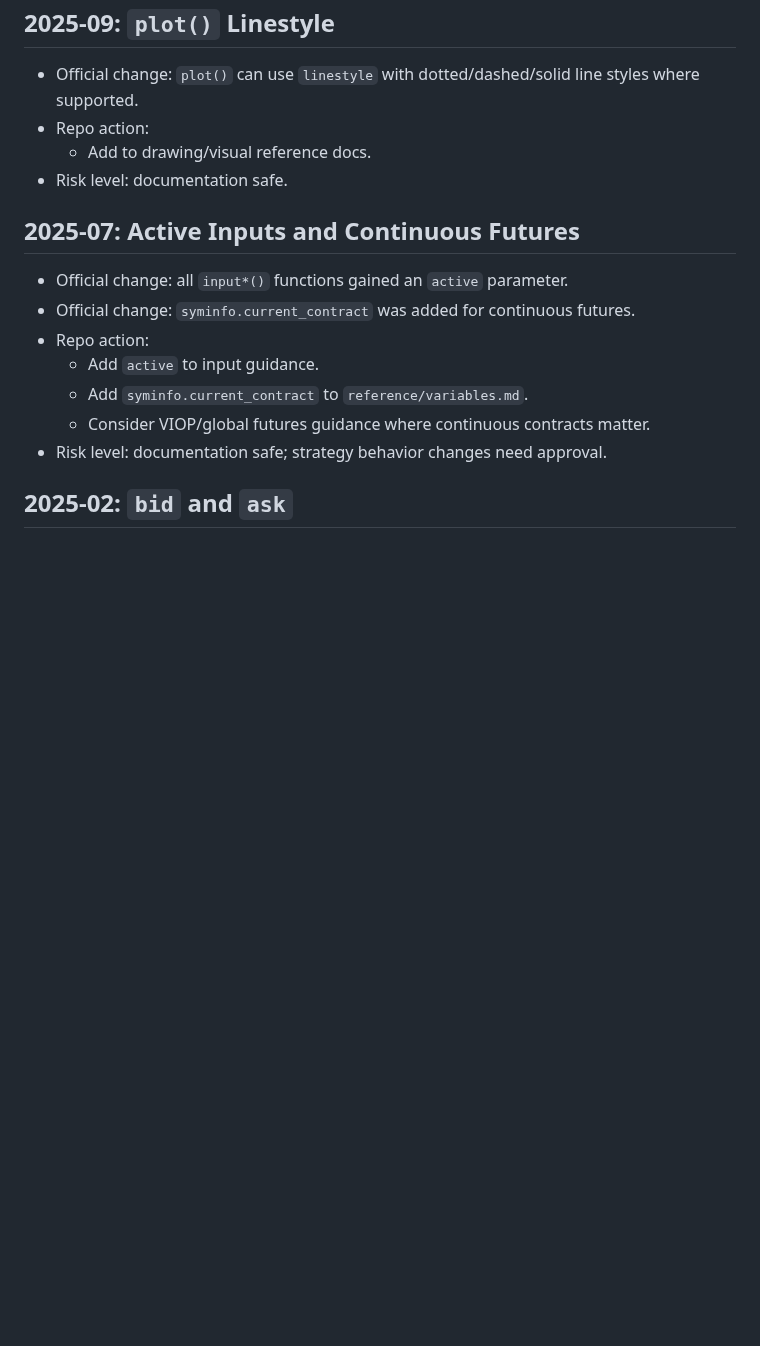
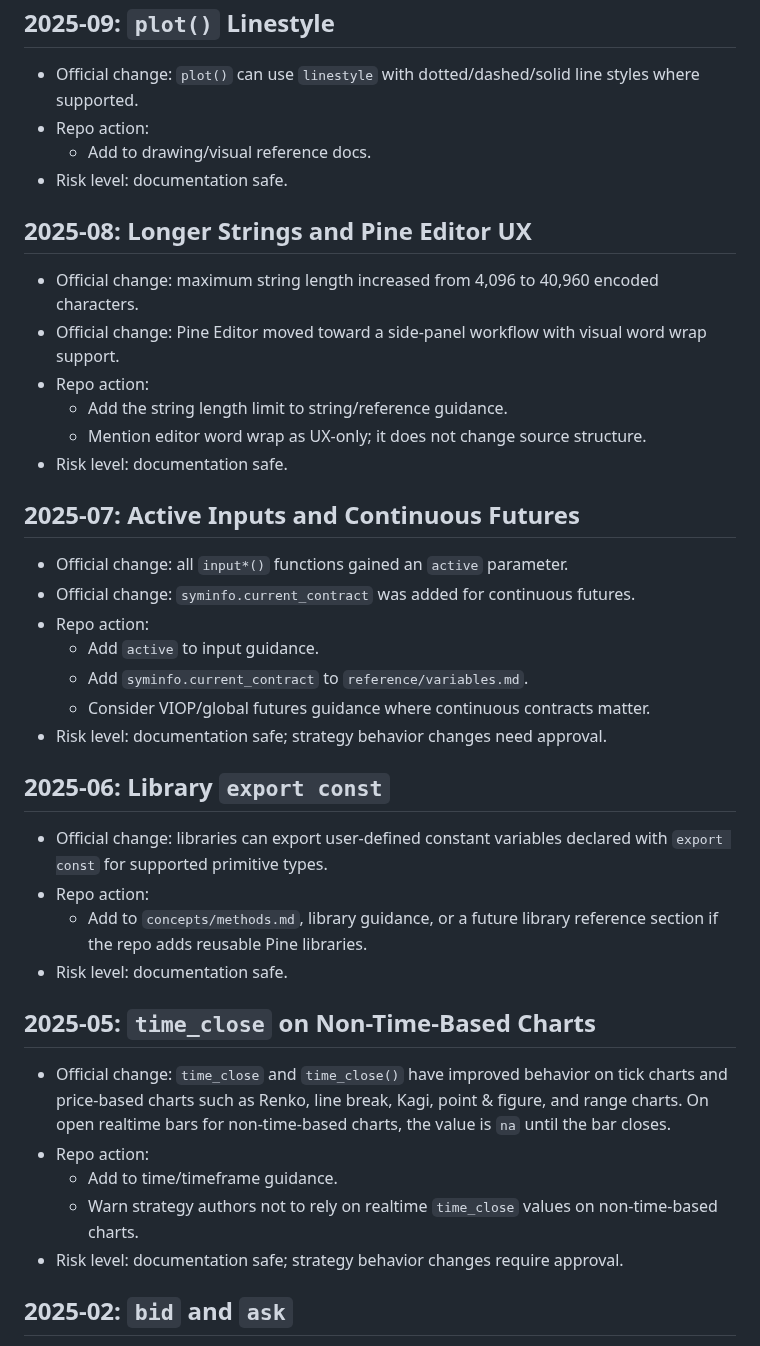
Before and after one commit to trugurpala/pinescriptv6, a Markdown page: docs/tradingview-v6-official-watchlist.md, the part around one of its changes. Rendered like a GitHub page; blank space fills up the shorter version.

Commit message:
docs: update Pine v6 official watchlist

```diff
--- a/docs/tradingview-v6-official-watchlist.md
+++ b/docs/tradingview-v6-official-watchlist.md
@@ -50,6 +50,17 @@ repository's references, migration notes, examples, and LESSONS_LEARNED memory.
   - Add to drawing/visual reference docs.
 - Risk level: documentation safe.
 
+## 2025-08: Longer Strings and Pine Editor UX
+
+- Official change: maximum string length increased from 4,096 to 40,960 encoded
+  characters.
+- Official change: Pine Editor moved toward a side-panel workflow with visual
+  word wrap support.
+- Repo action:
+  - Add the string length limit to string/reference guidance.
+  - Mention editor word wrap as UX-only; it does not change source structure.
+- Risk level: documentation safe.
+
 ## 2025-07: Active Inputs and Continuous Futures
 
 - Official change: all `input*()` functions gained an `active` parameter.
@@ -59,6 +70,27 @@ repository's references, migration notes, examples, and LESSONS_LEARNED memory.
   - Add `syminfo.current_contract` to `reference/variables.md`.
   - Consider VIOP/global futures guidance where continuous contracts matter.
 - Risk level: documentation safe; strategy behavior changes need approval.
+
+## 2025-06: Library `export const`
+
+- Official change: libraries can export user-defined constant variables declared
+  with `export const` for supported primitive types.
+- Repo action:
+  - Add to `concepts/methods.md`, library guidance, or a future library reference
+    section if the repo adds reusable Pine libraries.
+- Risk level: documentation safe.
+
+## 2025-05: `time_close` on Non-Time-Based Charts
+
+- Official change: `time_close` and `time_close()` have improved behavior on tick
+  charts and price-based charts such as Renko, line break, Kagi, point & figure,
+  and range charts. On open realtime bars for non-time-based charts, the value is
+  `na` until the bar closes.
+- Repo action:
+  - Add to time/timeframe guidance.
+  - Warn strategy authors not to rely on realtime `time_close` values on
+    non-time-based charts.
+- Risk level: documentation safe; strategy behavior changes require approval.
 
 ## 2025-02: `bid` and `ask`
 
```
Also changed, not shown: other parts of docs/tradingview-v6-official-watchlist.md (+1 -1 lines).
